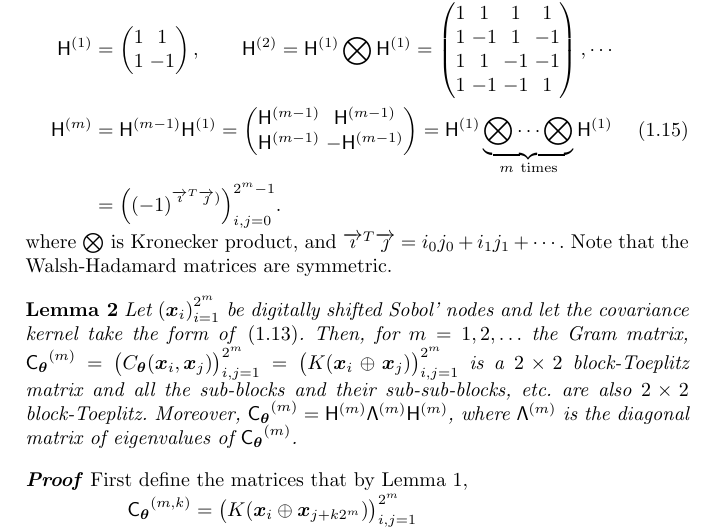
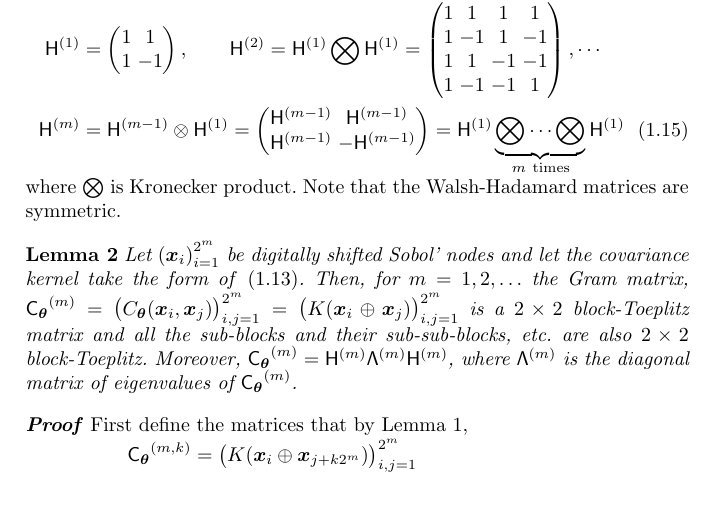
Before and after one commit to jagadeesr/SobolBayesCubaturePaper2019, a LaTeX thesis (SobolBayesCub-ver-b.tex): part of page 8 of 18, cut so that both start at the same text, the shorter picture padded with empty space. Compiled offline with pdfLaTeX.

Commit message:
Updates from Overleaf

```diff
--- a/SobolBayesCub-ver-b.tex
+++ b/SobolBayesCub-ver-b.tex
@@ -88,7 +88,7 @@
 \providecommand{\HickernellFJ}{Hickernell\xspace}
 \newcommand{\bm}[1]{\boldsymbol{#1}}
 \newcommand{\mSigma}{\mathsf{\Sigma}}
-\newcommand{\mB}{\mathsf{B}}
+%\newcommand{\mB}{\mathsf{B}}
 \newcommand{\smallocite}[1]{{\small\ocite{#1}}}
 \newcommand{\dif}[1]{\text{d}{#1}}
 % \newcommand{\D}[1]{\text{d}{#1}}
@@ -645,15 +649,16 @@ For fast Bayesian cubature to succeed, the digital net data sites (\secref{sec:s
 \end{pmatrix}, \cdots
 \\
 \label{eqn:hadamard_matrix}
-\mH^{(m)} &= \mH^{(m-1)} \mH^{(1)} =
+\mH^{(m)} &= \mH^{(m-1)} \otimes \mH^{(1)} =
 \begin{pmatrix}
 \mH^{(m-1)} & \mH^{(m-1)} \\ \mH^{(m-1)} & -\mH^{(m-1)}
 \end{pmatrix}
-= \mH^{(1)} \underbrace{\bigotimes \cdots \bigotimes}_{m \ \text{times}}  \mH^{(1)} \\
-\nonumber
-& = \Big((-1)^{\ai^T \aj)} \Big)_{i,j=0}^{2^m-1}.
+= \mH^{(1)} \underbrace{\bigotimes \cdots \bigotimes}_{m \ \text{times}}  \mH^{(1)}
+% \\ \nonumber & = \Big((-1)^{\ai^T \aj)} \Big)_{i,j=0}^{2^m-1}.
 \end{align}
-where $\bigotimes$ is Kronecker product, and $\ai^T \aj = i_0 j_0 + i_1 j_1 +\cdots$. Note that the Walsh-Hadamard matrices are symmetric.
+where $\bigotimes$ is Kronecker product.
+%, and $\ai^T \aj = i_0 j_0 + i_1 j_1 +\cdots$.
+Note that the Walsh-Hadamard matrices are symmetric.
 
 \begin{lemma} \label{lemma:eig}
     Let $\left(\vx_i\right)_{i=1}^{2^m}$ be digitally shifted Sobol' nodes and let the covariance kernel take the form of \eqref{eqn:digital_shift_in_kernel}. Then, for $m = 1, 2, \ldots$ the Gram matrix, $
```
Also changed, not shown: Sobol-Bayes-trimmed-2021.tex (+3 -0 lines), SobolBayesCub-ver-b.tex (10 more changed lines).
